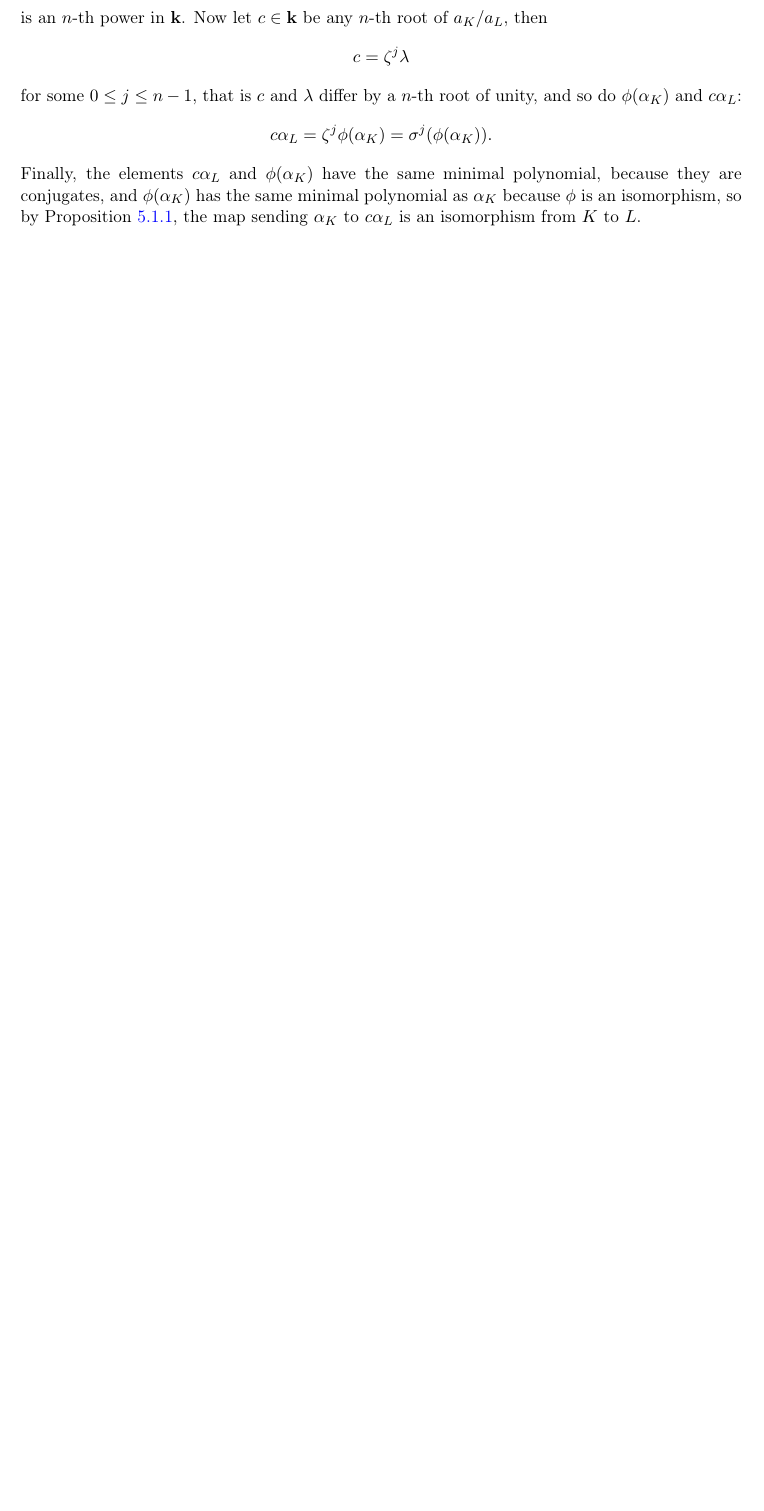
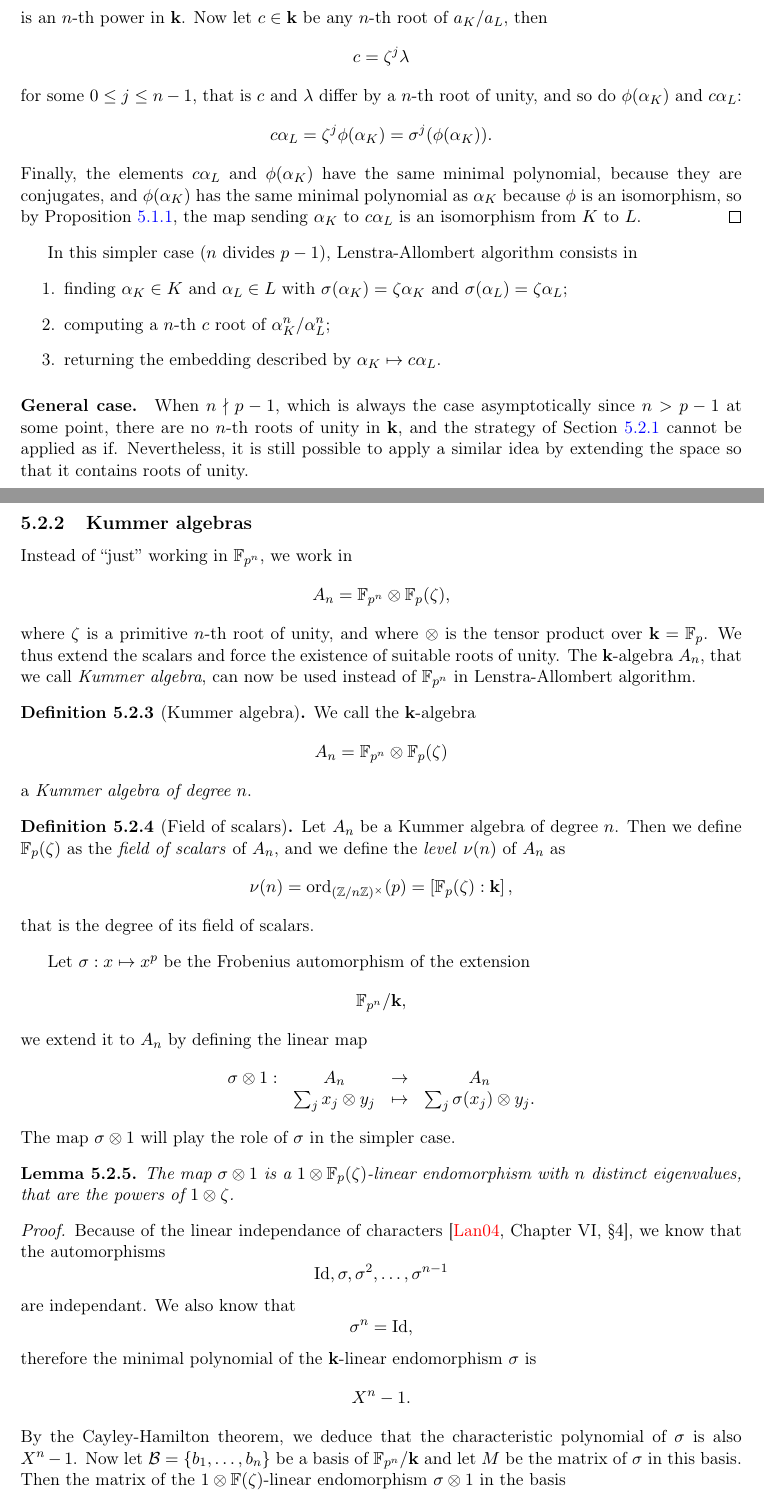
Before and after one commit to erou/thesis, a LaTeX thesis (thesis.tex, which reads isomorphisms.tex): part of page 60 of 77 before the commit and two parts of pages 60 and 61 of 79 after it, the two joined at a grey line, cut so that both start at the same text, the shorter picture padded with empty space. Compiled offline with pdfLaTeX.

Commit message:
kummer algebras theory

```diff
--- a/isomorphisms.tex
+++ b/isomorphisms.tex
@@ -340,4 +344,92 @@ this can be used to compute an isomorphism between $K$ and $L$.
   minimal polynomial as $\alpha_K$ because $\phi$ is an isomorphism, so by
   Proposition~\ref{prop:description}, the map sending $\alpha_K$ to $c\alpha_L$ is an
   isomorphism from $K$ to $L$.
+\end{proof}
+In this simpler case ($n$ divides $p-1$), Lenstra-Allombert algorithm consists
+in
+\begin{enumerate}
+  \item finding $\alpha_K\in K$ and $\alpha_L\in L$ with
+    $\sigma(\alpha_K)=\zeta\alpha_K$ and $\sigma(\alpha_L)=\zeta\alpha_L$;
+  \item computing a $n$-th $c$ root of $\alpha_K^n/\alpha_L^n$;
+  \item returning the embedding described by $\alpha_K\mapsto c\alpha_L$.
+\end{enumerate}
 
+\paragraph{General case.} When $n\nmid p-1$, which is always
+the case asymptotically since $n>p-1$ at some point, there are no $n$-th roots
+of unity in $\K$, and the strategy of Section~\ref{sec:preliminaries} cannot be
+applied as if. Nevertheless, it is still possible to apply a similar idea by
+extending the space so that it contains roots of unity.
+
+\subsection{Kummer algebras}
+\label{sec:kummer-algebras}
+
+% TODO
+% ====
+%
+% Fix the definitions by saying something about where do we pick the roots of
+% unity from. Algebraic closure ? Doesn't that make some of the results trivial or
+% something?
+
+Instead of ``just'' working in $\mathbb{F}_{p^n}$, we work in
+\[
+  A_n = \mathbb{F}_{p^n}\otimes \mathbb{F}_p(\zeta),
+\]
+where $\zeta$ is a primitive $n$-th root of unity, and where $\otimes$ is the tensor
+product over $\K=\mathbb{F}_p$. We thus extend the scalars and force the existence of
+suitable roots of unity. The $\K$-algebra $A_n$, that we call \emph{Kummer
+algebra}, can now be used instead of
+$\mathbb{F}_{p^n}$ in Lenstra-Allombert algorithm.
+
+\begin{defi}[Kummer algebra]
+ We call the $\K$-algebra
+ \[
+   A_n = \mathbb{F}_{p^n}\otimes\mathbb{F}_{p}(\zeta)
+ \]
+ a \emph{Kummer algebra of degree $n$}.
+\end{defi}
+\begin{defi}[Field of scalars]
+  Let $A_n$ be a Kummer algebra of degree $n$. Then we define
+  $\mathbb{F}_{p}(\zeta)$ as the \emph{field of scalars} of $A_n$, and we
+  define the \emph{level} $\nu(n)$ of $A_n$ as
+  \[
+    \nu(n) = \mathrm{ord}_{(\mathbb{Z}/n\mathbb{Z})^\times}(p) = \left[
+      \mathbb{F}_{p}(\zeta):\K \right],
+  \]
+  that is the degree of its field of scalars.
+\end{defi}
+Let $\sigma:x\mapsto x^p$ be the Frobenius automorphism of the extension
+\[
+  \mathbb{F}_{p^n}/\K,
+\]
+we extend it to $A_n$ by defining the linear map
+\[
+  \begin{array}{cccc}
+    \sigma\otimes 1: & A_n & \to & A_n\\
+    & \sum_j x_j\otimes y_j & \mapsto & \sum_j \sigma(x_j) \otimes y_j.
+  \end{array}
+\]
+The map $\sigma\otimes 1$ will play the role of $\sigma$ in the simpler case.
+\begin{lm}
+  The map $\sigma\otimes1$ is a $1\otimes\mathbb{F}_{p}(\zeta)$-linear
+  endomorphism with $n$ distinct eigenvalues, that are the powers of
+  $1\otimes\zeta$.
+\end{lm}
+\begin{proof}
+  Because of the linear independance of characters~\cite[Chapter VI,
+  §4]{Lang04}, we know that the automorphisms
+  \[
+    \Id, \sigma, \sigma^2, \dots, \sigma^{n-1}
+  \]
+  are independant. We also know that
+  \[
+    \sigma^n = \Id,
+  \]
+  therefore the minimal polynomial of the $\K$-linear endomorphism $\sigma$ is
+  \[
+    X^n-1.
+  \]
+  By the Cayley-Hamilton theorem, we deduce that the characteristic
+  polynomial of $\sigma$ is also $X^n-1$. Now let $\B=\left\{ b_1, \dots, b_n \right\}$ be a basis of
+  $\mathbb{F}_{p^n}/\K$ and let $M$ be the matrix of $\sigma$ in this basis.
+  Then the matrix of the $1\otimes\mathbb{F}(\zeta)$-linear endomorphism
+  $\sigma\otimes1$ in the basis
```
Also changed, not shown: isomorphisms.tex (105 more changed lines).
